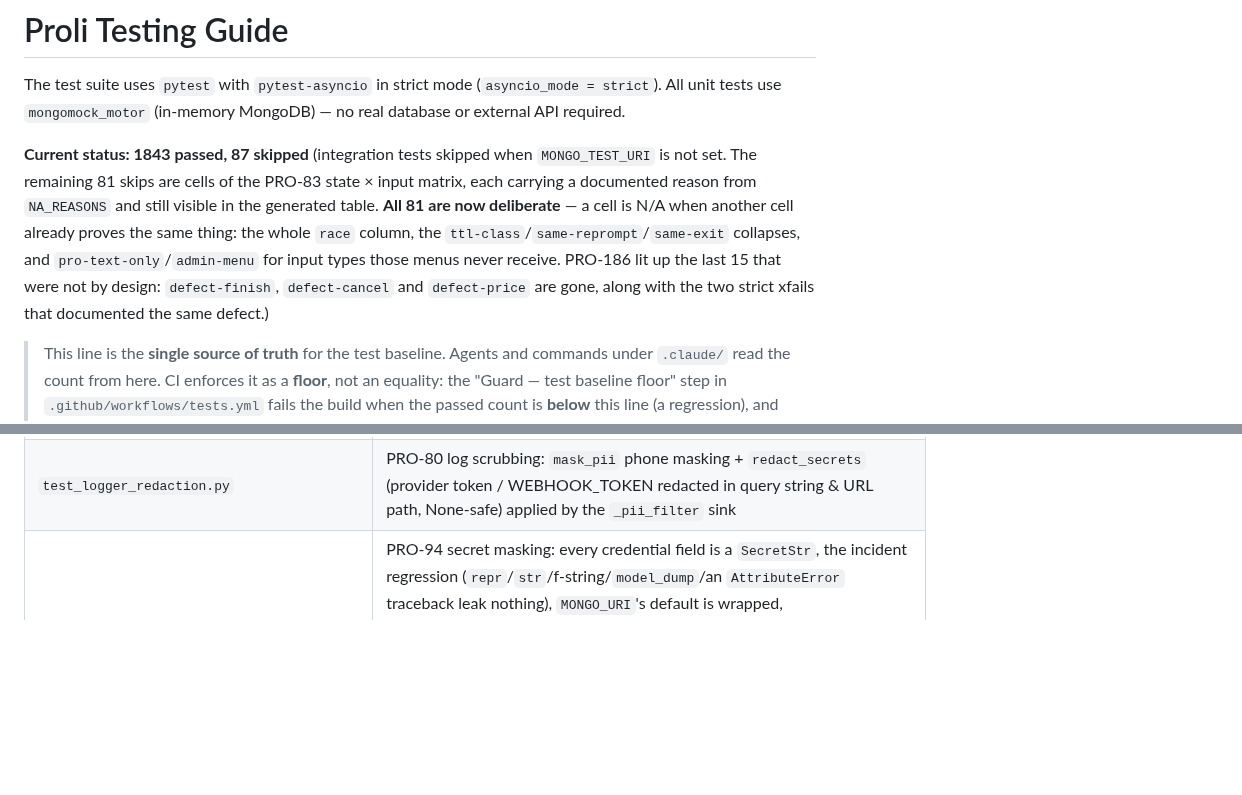
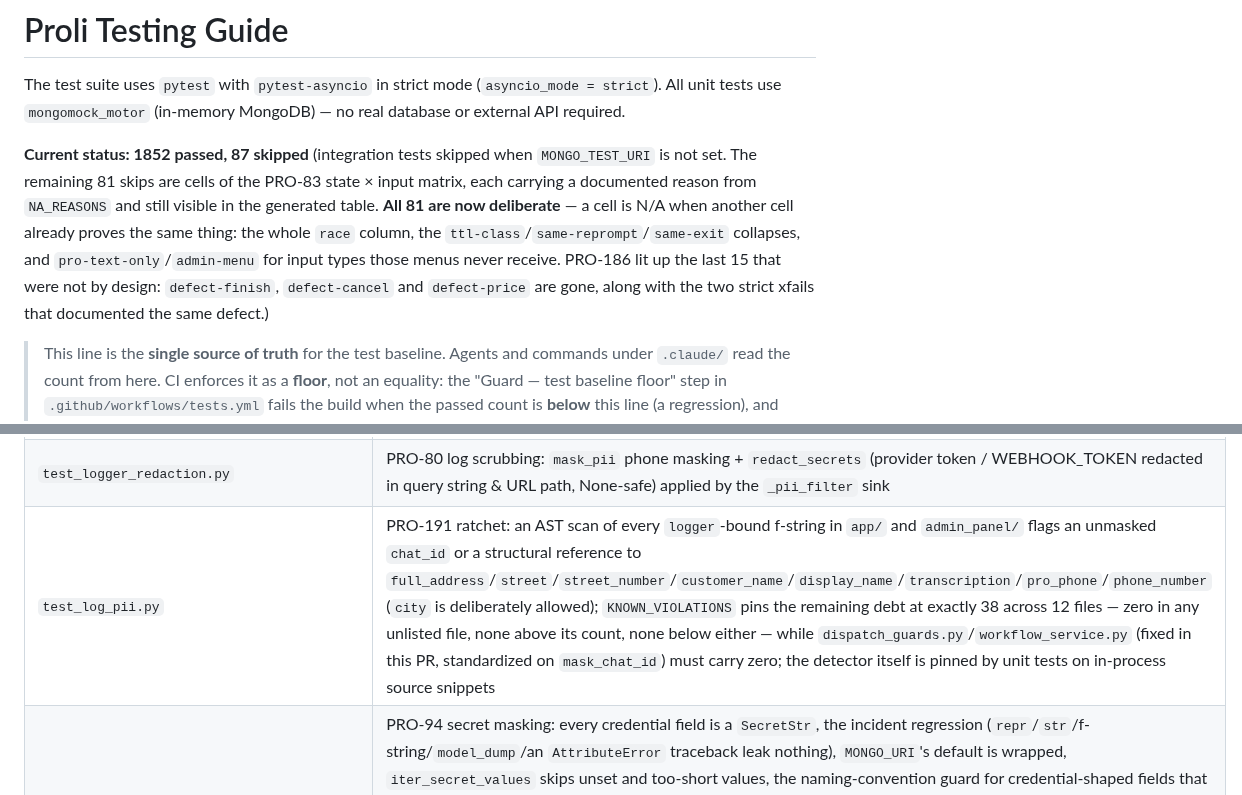
Before and after one commit to netanel152/proli, a Markdown page: docs/TESTING.md, 2 parts joined by grey strips. GitHub-like rendering; blank space fills up the shorter version.

```diff
--- a/docs/TESTING.md
+++ b/docs/TESTING.md
@@ -2,7 +2,7 @@
 
 The test suite uses `pytest` with `pytest-asyncio` in strict mode (`asyncio_mode = strict`). All unit tests use `mongomock_motor` (in-memory MongoDB) — no real database or external API required.
 
-**Current status: 1843 passed, 87 skipped** (integration tests skipped when `MONGO_TEST_URI` is not set. The remaining 81 skips are cells of the PRO-83 state × input matrix, each carrying a documented reason from `NA_REASONS` and still visible in the generated table. **All 81 are now deliberate** — a cell is N/A when another cell already proves the same thing: the whole `race` column, the `ttl-class`/`same-reprompt`/`same-exit` collapses, and `pro-text-only`/`admin-menu` for input types those menus never receive. PRO-186 lit up the last 15 that were not by design: `defect-finish`, `defect-cancel` and `defect-price` are gone, along with the two strict xfails that documented the same defect.)
+**Current status: 1852 passed, 87 skipped** (integration tests skipped when `MONGO_TEST_URI` is not set. The remaining 81 skips are cells of the PRO-83 state × input matrix, each carrying a documented reason from `NA_REASONS` and still visible in the generated table. **All 81 are now deliberate** — a cell is N/A when another cell already proves the same thing: the whole `race` column, the `ttl-class`/`same-reprompt`/`same-exit` collapses, and `pro-text-only`/`admin-menu` for input types those menus never receive. PRO-186 lit up the last 15 that were not by design: `defect-finish`, `defect-cancel` and `defect-price` are gone, along with the two strict xfails that documented the same defect.)
 
 > This line is the **single source of truth** for the test baseline. Agents and commands under `.claude/` read the count from here. CI enforces it as a **floor**, not an equality: the "Guard — test baseline floor" step in `.github/workflows/tests.yml` fails the build when the passed count is **below** this line (a regression), and posts a `::warning` when it is above (tests were added — normal, and no longer a merge blocker; requiring equality meant two branches that both added tests could not merge in either order). Bump the line in your PR if it is convenient; otherwise `.github/workflows/refresh-test-baseline.yml` re-checks it on `dev` after the change lands, so the floor keeps tracking reality — a floor left far below the real count would hide a regression underneath it. **In this repo that job cannot open its own PR** — `gh pr create` is refused because *Allow GitHub Actions to create and approve pull requests* is off in the repo settings — so it pushes a `chore/refresh-test-baseline-<sha>` branch and goes red. A red 🔢 run on `dev` therefore means the line drifted, not that the tests broke.
 
@@ -99,6 +99,7 @@ pytest -m integration
 | `test_settings_meta_cloud_provider.py` | PRO-89 `Settings.require_cloud_provider_config`: `cloud` without Meta credentials fails boot, `WHATSAPP_DRY_RUN=true` exempts the transmit tier, prod-like environments additionally require `META_APP_SECRET`/`META_VERIFY_TOKEN`, and `dryrun` never requires any of it |
 | `test_arq_worker_meta_media.py` | PRO-89 `_resolve_inbound_media`: a `meta-media://` marker is fetched from Meta and re-hosted on Cloudinary before the worker processes the message; failure degrades to text-only, never a crashed task |
 | `test_logger_redaction.py` | PRO-80 log scrubbing: `mask_pii` phone masking + `redact_secrets` (provider token / WEBHOOK_TOKEN redacted in query string & URL path, None-safe) applied by the `_pii_filter` sink |
+| `test_log_pii.py` | PRO-191 ratchet: an AST scan of every `logger`-bound f-string in `app/` and `admin_panel/` flags an unmasked `chat_id` or a structural reference to `full_address`/`street`/`street_number`/`customer_name`/`display_name`/`transcription`/`pro_phone`/`phone_number` (`city` is deliberately allowed); `KNOWN_VIOLATIONS` pins the remaining debt at exactly 38 across 12 files — zero in any unlisted file, none above its count, none below either — while `dispatch_guards.py`/`workflow_service.py` (fixed in this PR, standardized on `mask_chat_id`) must carry zero; the detector itself is pinned by unit tests on in-process source snippets |
 | `test_settings_secret_masking.py` | PRO-94 secret masking: every credential field is a `SecretStr`, the incident regression (`repr`/`str`/f-string/`model_dump`/an `AttributeError` traceback leak nothing), `MONGO_URI`'s default is wrapped, `iter_secret_values` skips unset and too-short values, the naming-convention guard for credential-shaped fields that don't exist yet (already covering PRO-89's `META_*`, added as `SecretStr` from the start), source scans proving no secret reaches an f-string, a log call or a module-level name, and PRO-99's `hide_input_in_errors=True` regression (construction-time `ValidationError`s — field, secret-field and model validator paths — no longer echo raw input in `str()`/traceback, while `errors()`/`.json()` still carry it and the validator's own actionable message survives) |
 | `test_redis_isolation.py` | PRO-78 guard for the autouse `fake_redis` fixture: `get_redis_client()` returns a `fakeredis` instance, each test gets a fresh empty store (no cross-test bleed), and `StateManager` round-trips through the fake |
 | `test_background_tasks.py` | PRO-143 `spawn_background_task`: a task survives GC with no local reference held, the strong-ref set drains on completion, a failure logs ERROR with task name + exception type, cancellation logs at debug only, the default timeout cancels and reports a hung task, `timeout=None` opts out, and calling with no running loop raises `RuntimeError` and closes the coroutine |
```
Also changed, not shown: CLAUDE.md (+1 -1 lines), docs/OPERATIONS_GUIDE.md (+12 -0 lines).
